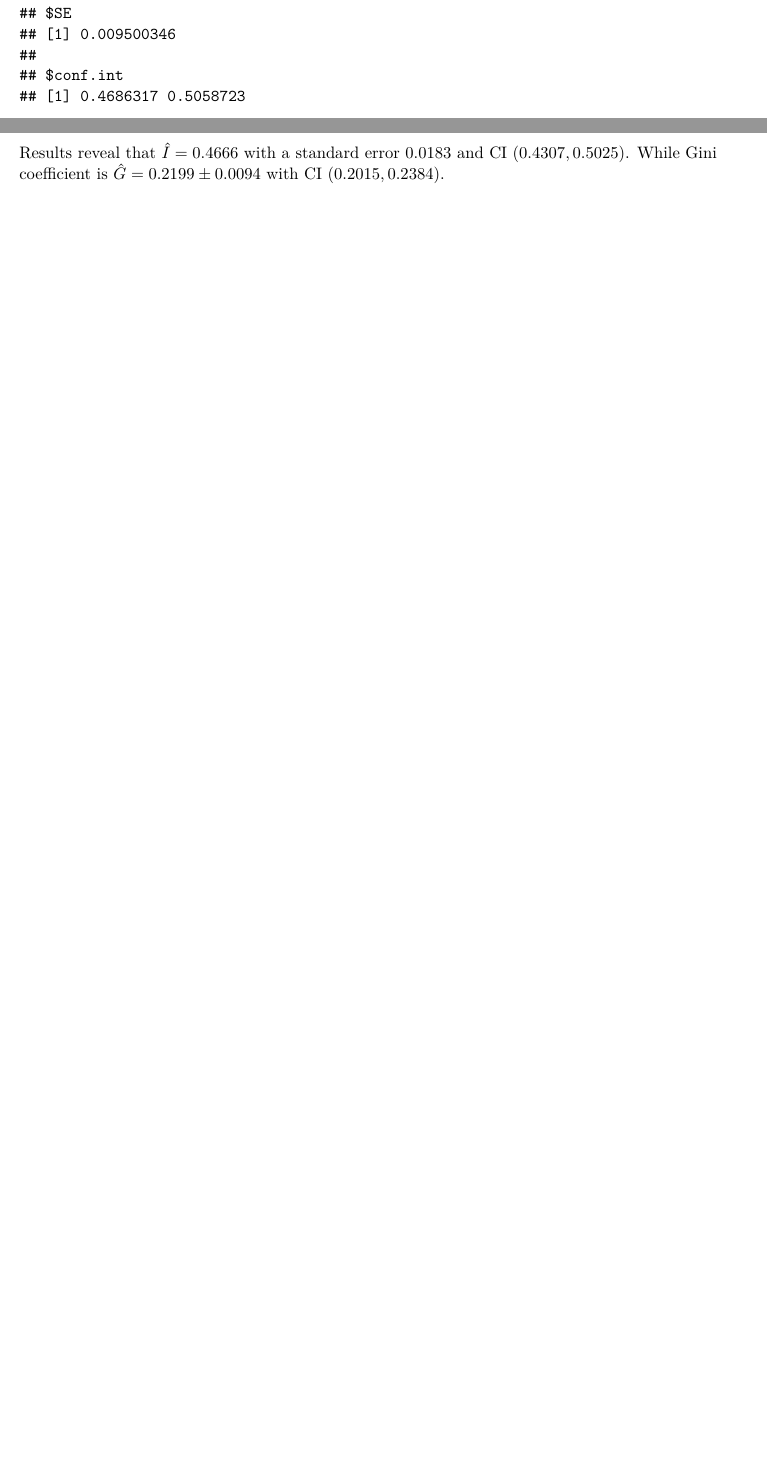
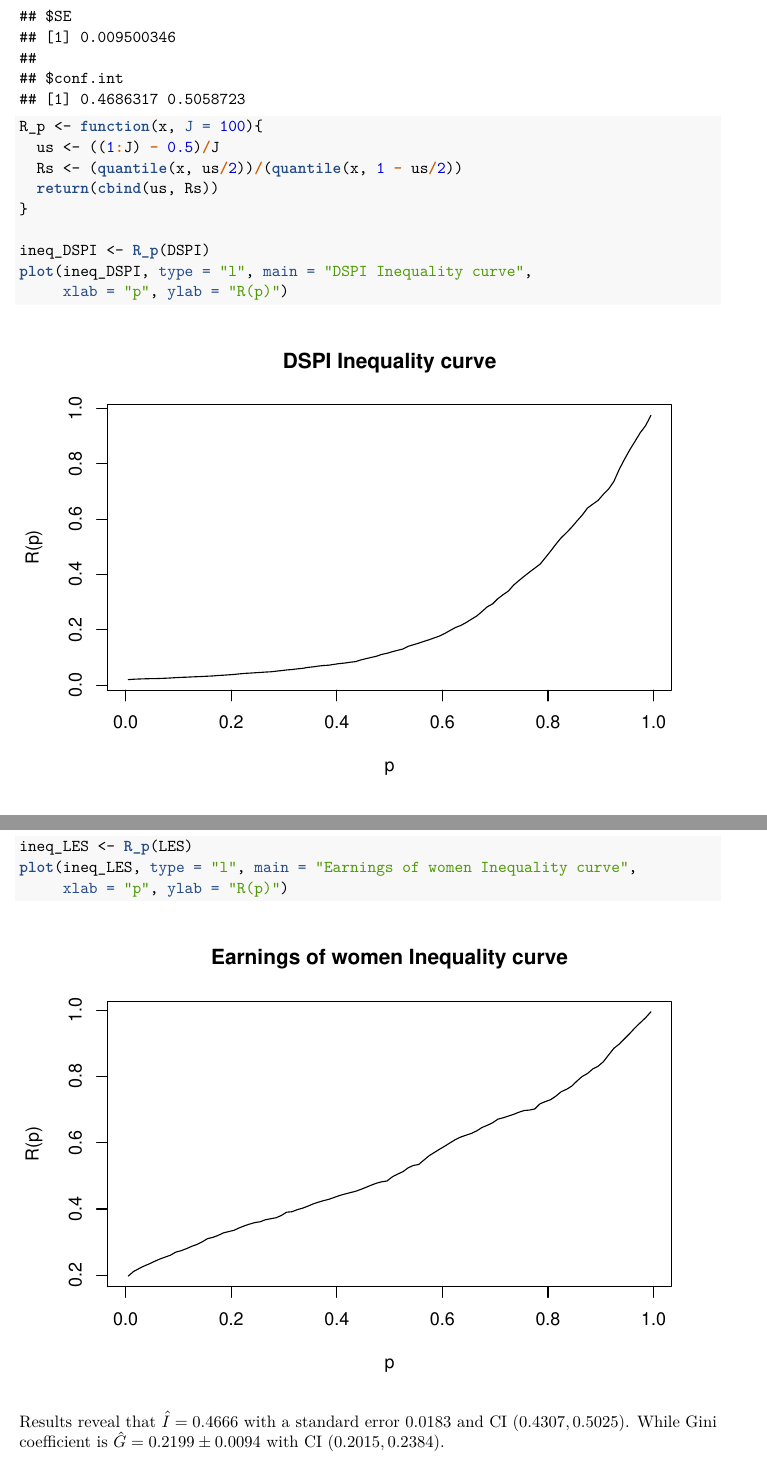
Before and after one commit to statcomputing/Project-Fall-2020, an R Markdown document (Interim_Report.Rmd): two parts of pages 5 and 8 of 8 before the commit and two parts of pages 6 and 10 of 10 after it, joined at a grey line, cut so that both start at the same text, the shorter picture padded with empty space. The pictures show the output file Interim_Report.pdf that the author committed with the source.

Commit message:
Inequality curves added

````diff
--- a/Interim_Report.Rmd
+++ b/Interim_Report.Rmd
@@ -166,6 +173,19 @@ I
 
 G <- hatG(DSPI)
 G
+
+```
+
+```{r}
+R_p <- function(x, J = 100){
+  us <- ((1:J) - 0.5)/J
+  Rs <- (quantile(x, us/2))/(quantile(x, 1 - us/2))
+  return(cbind(us, Rs))
+}
+
+ineq_DSPI <- R_p(DSPI)
+plot(ineq_DSPI, type = "l", main = "DSPI Inequality curve",
+     xlab = "p", ylab = "R(p)")
 
 ```
 
@@ -206,3 +232,7 @@ G_les <- hatG(LES)
 G_les
 ```
 
+```{r}
+ineq_LES <- R_p(LES)
+plot(ineq_LES, type = "l", main = "Earnings of women Inequality curve",
+     xlab = "p", ylab = "R(p)")
````
Also changed, not shown: Interim_Report.pdf, Interim_Report.Rmd (25 more changed lines).
